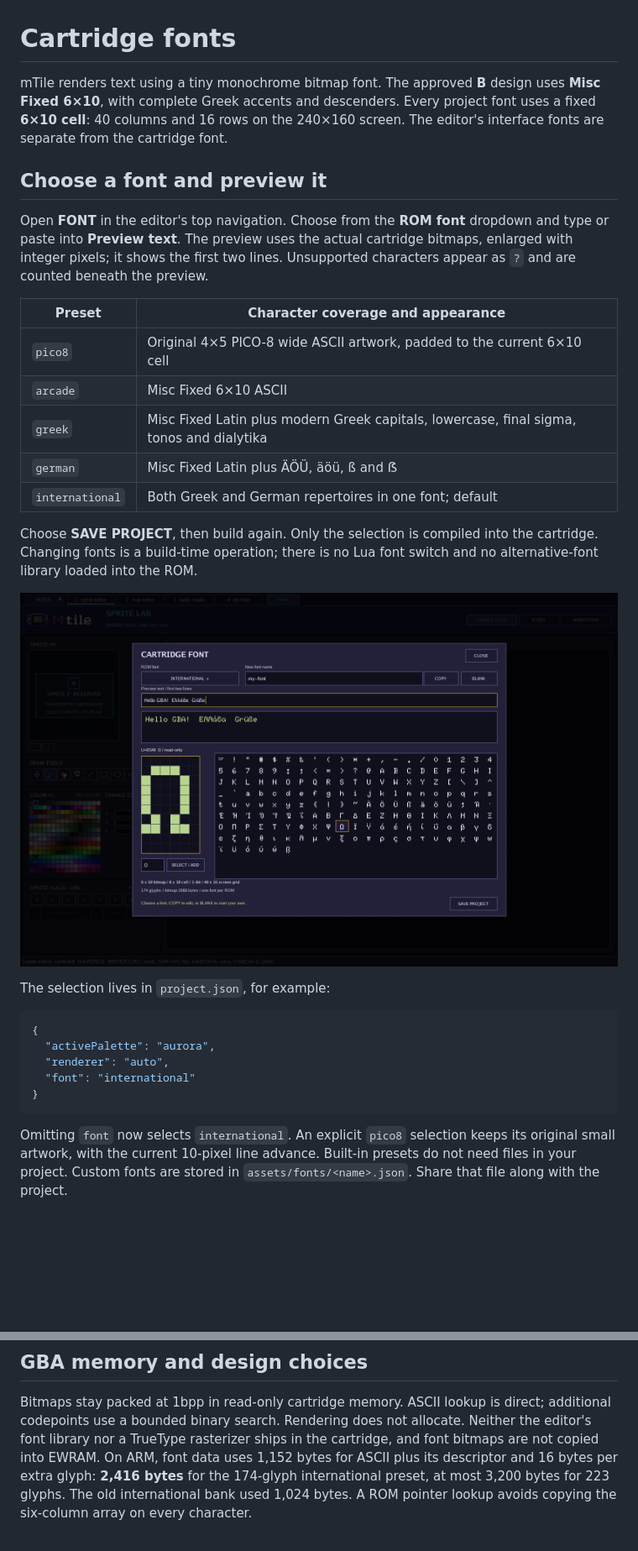
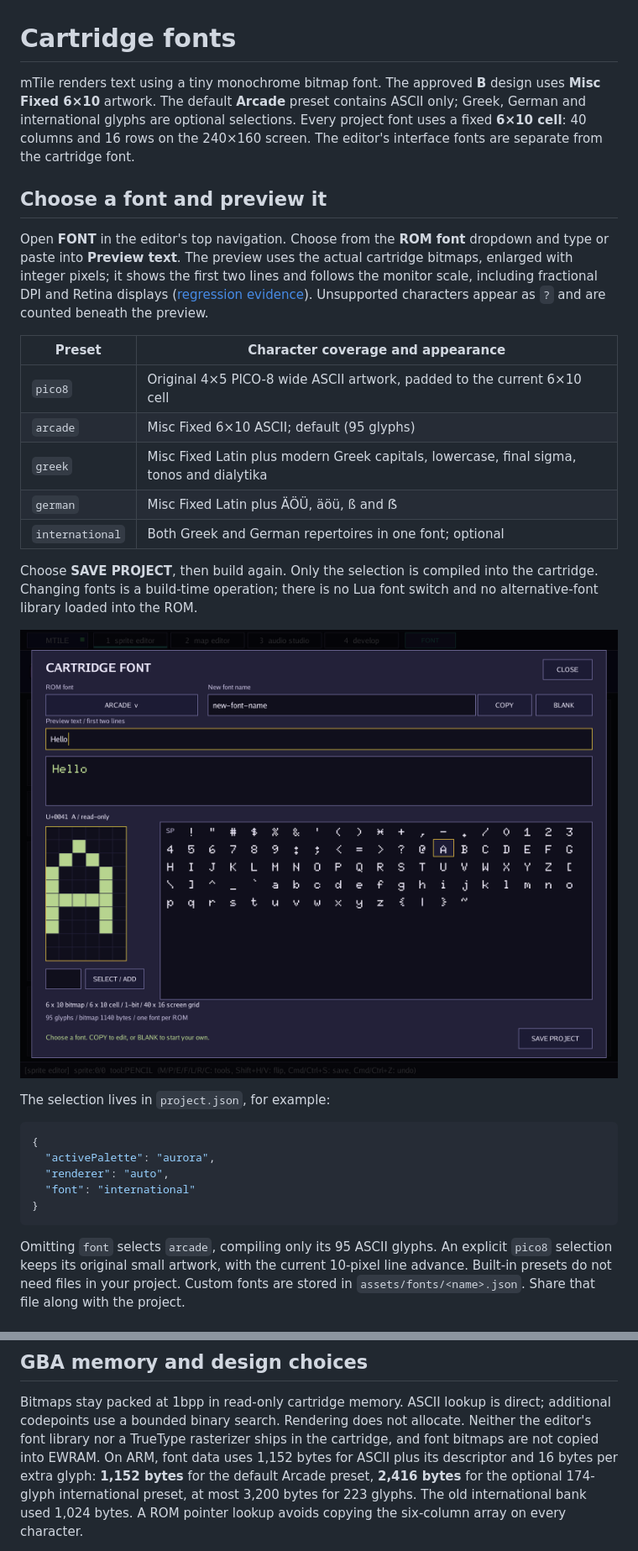
Before and after one commit to drpaneas/mtile, a Markdown page: docs/fonts.md, 2 parts joined by grey strips. Shown at 84% size. Drawn GitHub-style; pictures changed too: docs/media/fonts/editor.png; blank space fills up the shorter version.

Commit message:
fix(font): default to Arcade and render HiDPI previews

````diff
--- a/docs/fonts.md
+++ b/docs/fonts.md
@@ -1,7 +1,8 @@
 # Cartridge fonts
 
 mTile renders text using a tiny monochrome bitmap font. The approved **B** design uses
-**Misc Fixed 6×10**, with complete Greek accents and descenders. Every project
+**Misc Fixed 6×10** artwork. The default **Arcade** preset contains ASCII only;
+Greek, German and international glyphs are optional selections. Every project
 font uses a fixed **6×10 cell**: 40 columns and 16 rows on the 240×160 screen.
 The editor's interface fonts are separate from the cartridge font.
 
@@ -9,16 +10,18 @@ The editor's interface fonts are separate from the cartridge font.
 
 Open **FONT** in the editor's top navigation. Choose from the **ROM font**
 dropdown and type or paste into **Preview text**. The preview uses the actual
-cartridge bitmaps, enlarged with integer pixels; it shows the first two lines.
+cartridge bitmaps, enlarged with integer pixels; it shows the first two lines
+and follows the monitor scale, including fractional DPI and Retina displays
+([regression evidence](benchmarks/fonts/preview-hidpi.txt)).
 Unsupported characters appear as `?` and are counted beneath the preview.
 
 | Preset | Character coverage and appearance |
 | --- | --- |
 | `pico8` | Original 4×5 PICO-8 wide ASCII artwork, padded to the current 6×10 cell |
-| `arcade` | Misc Fixed 6×10 ASCII |
+| `arcade` | Misc Fixed 6×10 ASCII; default (95 glyphs) |
 | `greek` | Misc Fixed Latin plus modern Greek capitals, lowercase, final sigma, tonos and dialytika |
 | `german` | Misc Fixed Latin plus ÄÖÜ, äöü, ß and ẞ |
-| `international` | Both Greek and German repertoires in one font; default |
+| `international` | Both Greek and German repertoires in one font; optional |
 
 Choose **SAVE PROJECT**, then build again. Only the selection is compiled into
 the cartridge. Changing fonts is a build-time operation; there is no Lua font
@@ -36,7 +39,7 @@ The selection lives in `project.json`, for example:
 }
 ```
 
-Omitting `font` now selects `international`. An explicit `pico8` selection
+Omitting `font` selects `arcade`, compiling only its 95 ASCII glyphs. An explicit `pico8` selection
 keeps its original small artwork, with the current 10-pixel line advance. Built-in presets do not
 need files in your project. Custom fonts are stored in
 `assets/fonts/<name>.json`. Share that file along with the project.
@@ -152,7 +155,8 @@ direct; additional codepoints use a bounded binary search. Rendering does not
 allocate. Neither the editor's font library nor a TrueType rasterizer ships in
 the cartridge, and font bitmaps are not copied into EWRAM. On ARM, font data
 uses 1,152 bytes for ASCII plus its descriptor and 16 bytes per extra glyph:
-**2,416 bytes** for the 174-glyph international preset, at most 3,200 bytes for
+**1,152 bytes** for the default Arcade preset, **2,416 bytes** for the optional
+174-glyph international preset, at most 3,200 bytes for
 223 glyphs. The old international bank used 1,024 bytes. A ROM pointer lookup
 avoids copying the six-column array on every character.
 
````
Also changed, not shown: docs/render-modes.md (+3 -0 lines), 8 other files.
